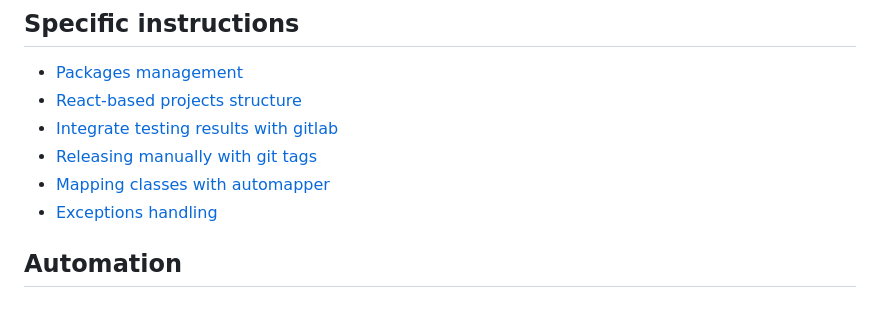
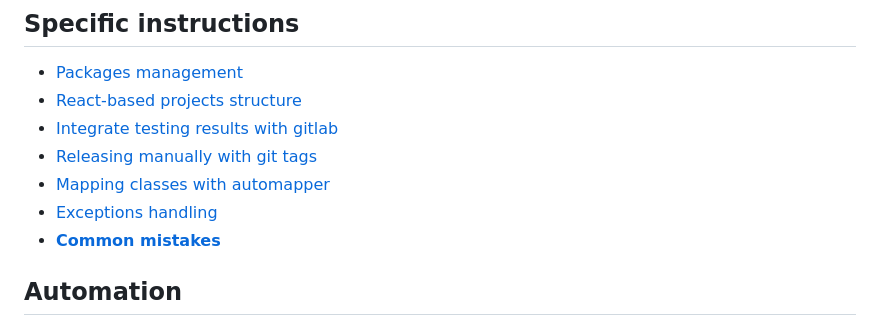
Before and after one commit to freshcode-dev/web-boilerplate, a Markdown page: README.md, the part around the change. GitHub-like rendering.

Commit message:
Readme has been extended with "Common mistakes" article

```diff
--- a/README.md
+++ b/README.md
@@ -11,6 +11,7 @@ This project was generated using [Nx](https://nx.dev).
 - [Releasing manually with git tags](misc/instructions/releasing-manually-with-git-tags.md)
 - [Mapping classes with automapper](misc/instructions/mapping-with-automapper.md)
 - [Exceptions handling](misc/instructions/exceptions-handling.md)
+- **[Common mistakes](misc/instructions/common-mistakes.md)**
 
 ## Automation
 The repository has a few automated tasks configured.
```
Also changed, not shown: misc/instructions/common-mistakes.md (added, +22 -0 lines).
